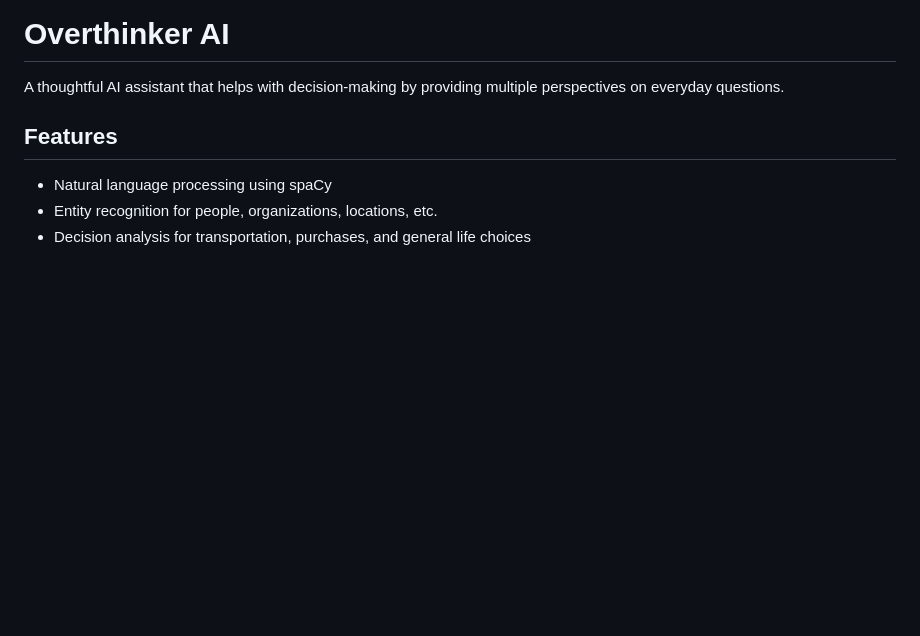
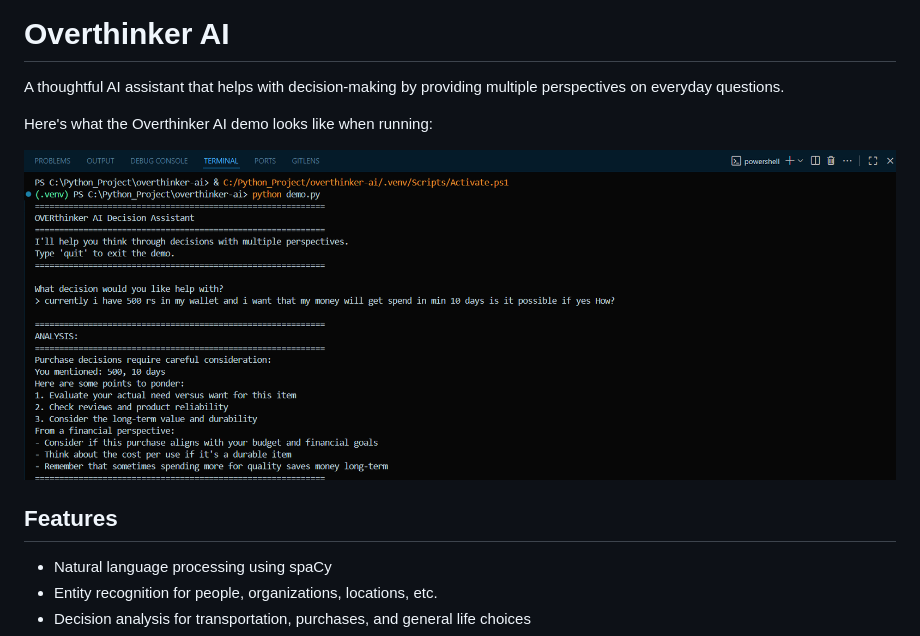
Before and after one commit to rkbharti/overthinker-ai, a Markdown page: README.md, the part around the change. Rendered like a GitHub page; pictures changed too: images/terminal-screenshot.png (added); blank space fills up the shorter version.

Commit message:
Added terminal screenshot to README

```diff
--- a/README.md
+++ b/README.md
@@ -1,6 +1,10 @@
 # Overthinker AI
 
 A thoughtful AI assistant that helps with decision-making by providing multiple perspectives on everyday questions.
+
+Here's what the Overthinker AI demo looks like when running:
+
+![Terminal Screenshot](images/terminal-screenshot.png)
 
 ## Features
 
```
